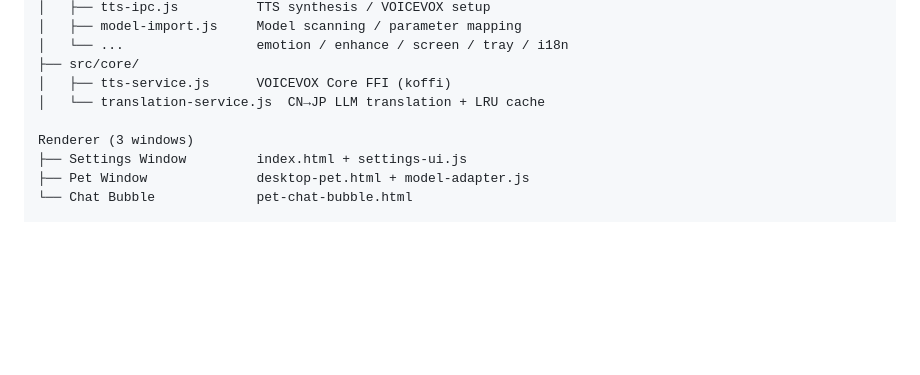
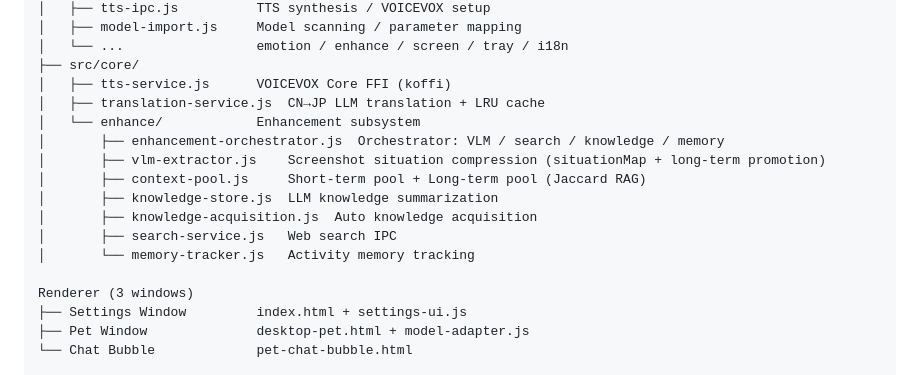
Before and after one commit to dwgx/Live2DPet-Enhanced, a Markdown page: README.en.md, the part around the change. GitHub-like rendering; folded sections open; blank space fills up the shorter version.

```diff
--- a/README.en.md
+++ b/README.en.md
@@ -148,7 +148,15 @@ Electron Main Process
 │   └── ...                 emotion / enhance / screen / tray / i18n
 ├── src/core/
 │   ├── tts-service.js      VOICEVOX Core FFI (koffi)
-│   └── translation-service.js  CN→JP LLM translation + LRU cache
+│   ├── translation-service.js  CN→JP LLM translation + LRU cache
+│   └── enhance/            Enhancement subsystem
+│       ├── enhancement-orchestrator.js  Orchestrator: VLM / search / knowledge / memory
+│       ├── vlm-extractor.js    Screenshot situation compression (situationMap + long-term promotion)
+│       ├── context-pool.js     Short-term pool + Long-term pool (Jaccard RAG)
+│       ├── knowledge-store.js  LLM knowledge summarization
+│       ├── knowledge-acquisition.js  Auto knowledge acquisition
+│       ├── search-service.js   Web search IPC
+│       └── memory-tracker.js   Activity memory tracking
 
 Renderer (3 windows)
 ├── Settings Window         index.html + settings-ui.js
```
Also changed, not shown: README.ja.md (+9 -1 lines), README.md (+9 -1 lines).
